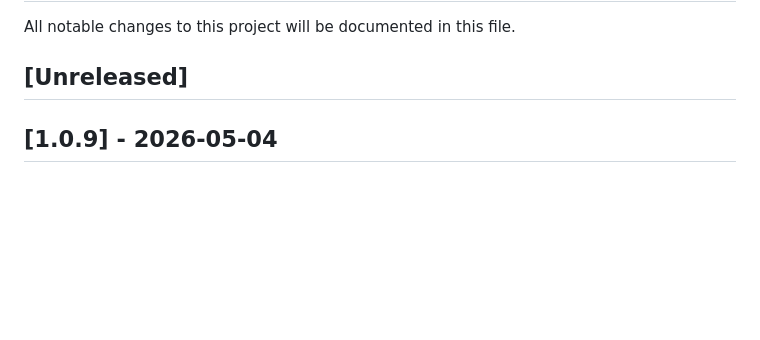
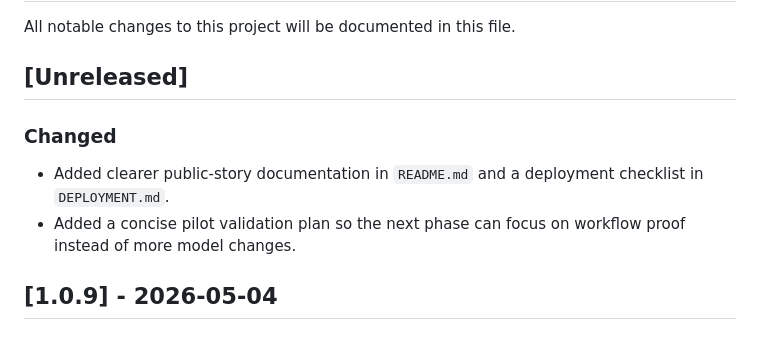
Before and after one commit to admossie/clinical-prioritization-ai, a Markdown page: CHANGELOG.md, the part around the change. GitHub-like rendering; blank space fills up the shorter version.

```diff
--- a/CHANGELOG.md
+++ b/CHANGELOG.md
@@ -3,6 +3,10 @@
 All notable changes to this project will be documented in this file.
 
 ## [Unreleased]
+
+### Changed
+- Added clearer public-story documentation in `README.md` and a deployment checklist in `DEPLOYMENT.md`.
+- Added a concise pilot validation plan so the next phase can focus on workflow proof instead of more model changes.
 
 ## [1.0.9] - 2026-05-04
 ### Fixed
```
Also changed, not shown: DEPLOYMENT.md (+21 -0 lines), README.md (+42 -0 lines), docs/01_risk_prediction.png, docs/02_triage_dashboard.png, docs/03_explainability.png, docs/04_queue_export.png, 2 other files.
